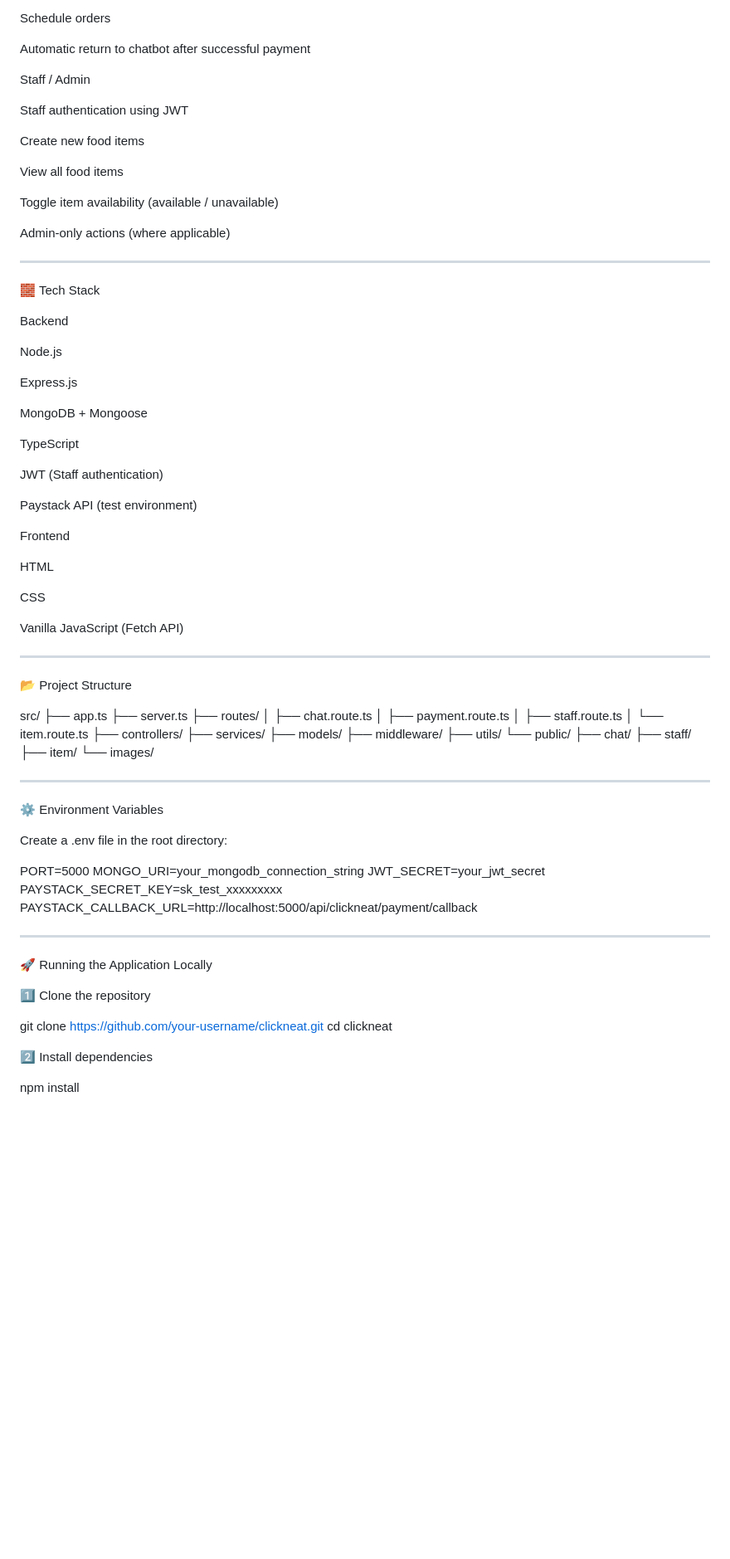
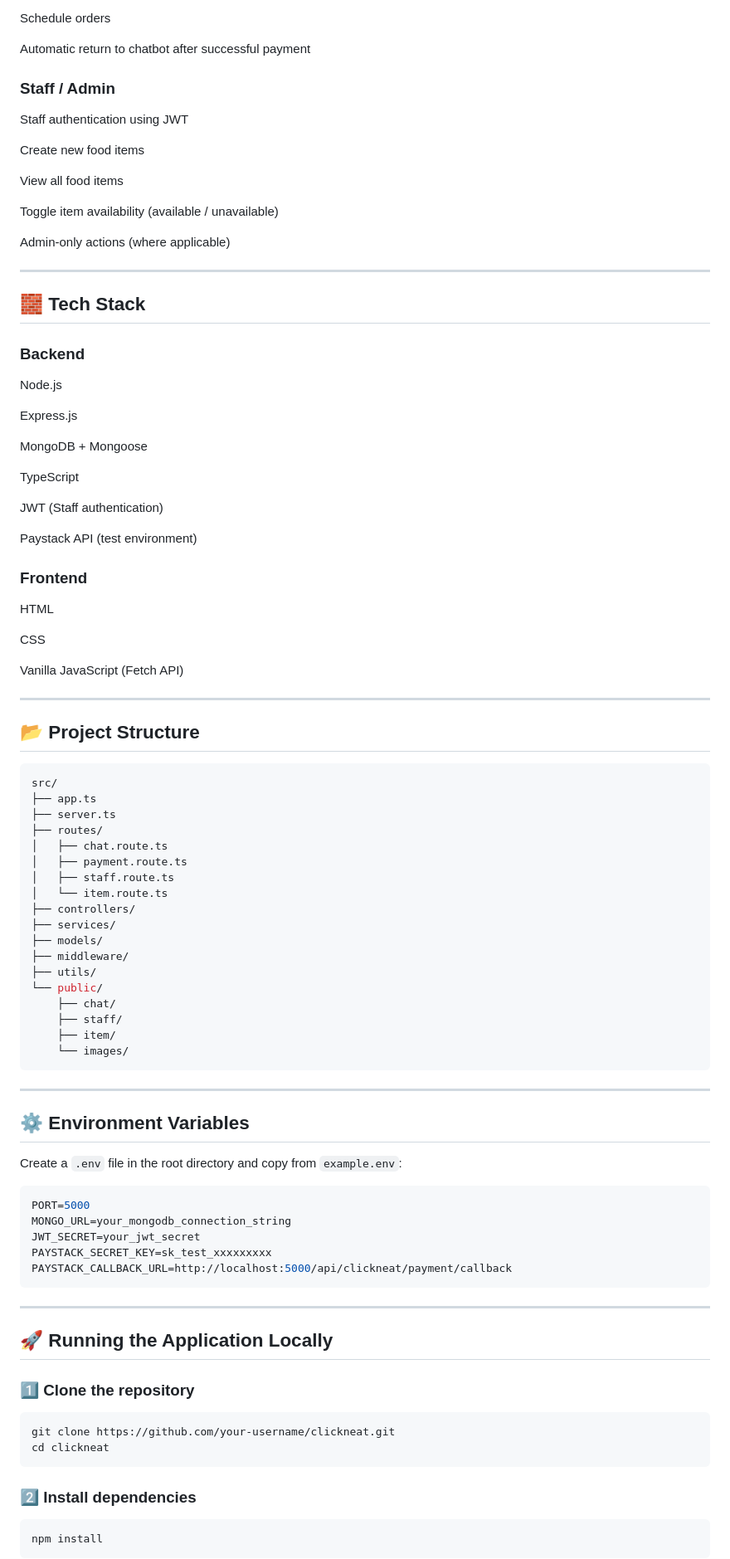
Before and after one commit to shy-programmer/ClicknEat, a Markdown page: README.md, the part around one of its changes. Shown at 83% size. Rendered like a GitHub page; blank space fills up the shorter version.

````diff
--- a/README.md
+++ b/README.md
@@ -37,7 +37,7 @@ Schedule orders
 Automatic return to chatbot after successful payment
 
 
-Staff / Admin
+### Staff / Admin
 
 Staff authentication using JWT
 
@@ -53,9 +53,9 @@ Admin-only actions (where applicable)
 
 ---
 
-🧱 Tech Stack
+## 🧱 Tech Stack
 
-Backend
+### Backend
 
 Node.js
 
@@ -70,7 +70,7 @@ JWT (Staff authentication)
 Paystack API (test environment)
 
 
-Frontend
+### Frontend
 
 HTML
 
@@ -82,8 +82,9 @@ Vanilla JavaScript (Fetch API)
 
 ---
 
-📂 Project Structure
+## 📂 Project Structure
 
+```bash
 src/
 ├── app.ts
 ├── server.ts
@@ -102,31 +103,36 @@ src/
     ├── staff/
     ├── item/
     └── images/
-
+```
 
 ---
 
-⚙️ Environment Variables
+## ⚙️ Environment Variables
 
-Create a .env file in the root directory:
+Create a `.env` file in the root directory and copy from `example.env`:
 
+```bash
 PORT=5000
-MONGO_URI=your_mongodb_connection_string
+MONGO_URL=your_mongodb_connection_string
 JWT_SECRET=your_jwt_secret
 PAYSTACK_SECRET_KEY=sk_test_xxxxxxxxx
 PAYSTACK_CALLBACK_URL=http://localhost:5000/api/clickneat/payment/callback
-
+```
 
 ---
 
-🚀 Running the Application Locally
+## 🚀 Running the Application Locally
 
-1️⃣ Clone the repository
+### 1️⃣ Clone the repository
 
+```bash
 git clone https://github.com/your-username/clickneat.git
 cd clickneat
+```
 
-2️⃣ Install dependencies
+### 2️⃣ Install dependencies
 
+```bash
 npm install
+```
 
````
Also changed, not shown: other parts of README.md (+19 -84 lines).
